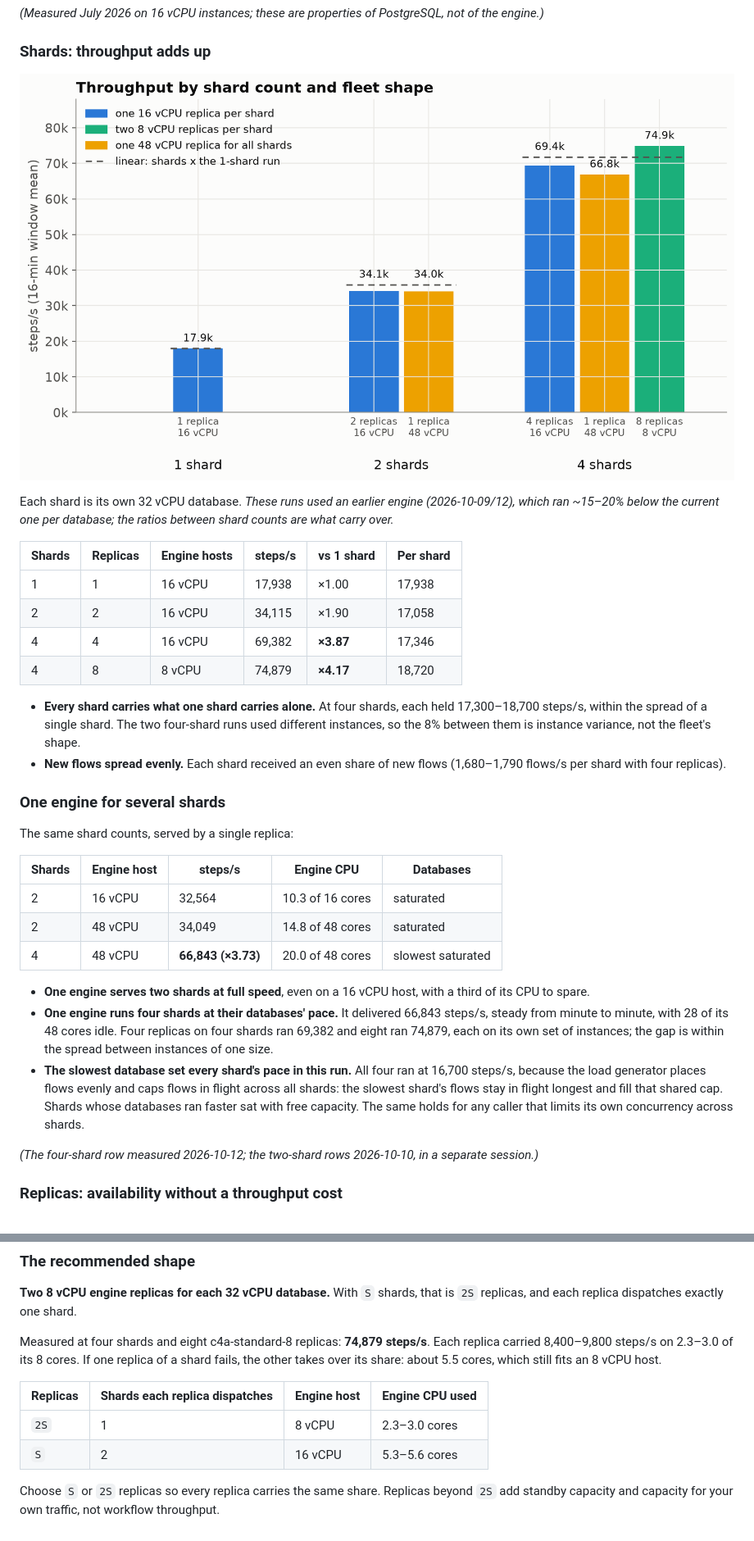
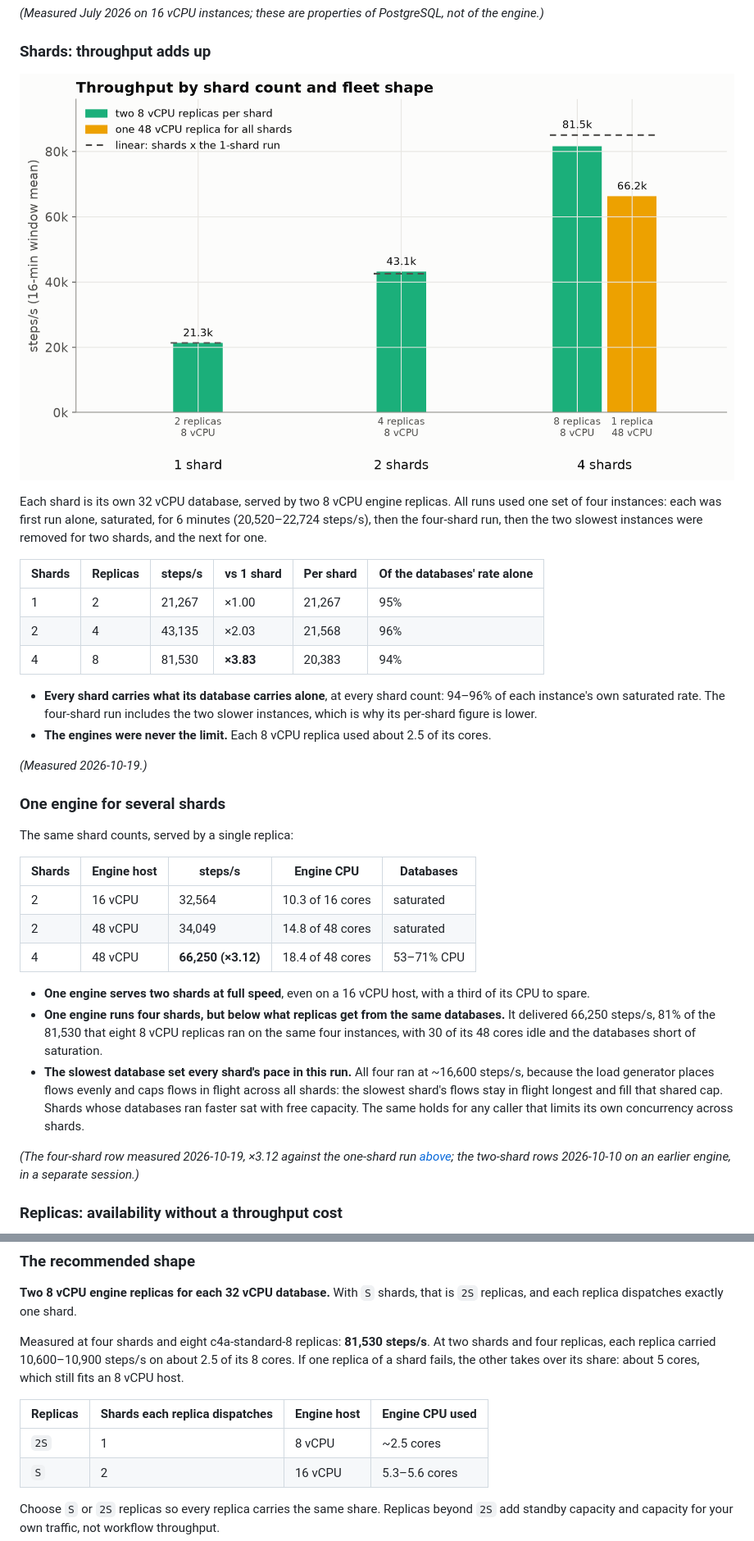
Before and after one commit to microbus-io/dwarf, a Markdown page: docs/benchmark-cloud.md, 2 parts joined by grey strips. Shown at 82% size. GitHub-like rendering; pictures changed too: docs/benchmark-cloud-shards.png.

Commit message:
docs: shards on the current engine - 1 / 2 / 4 shards on one set of instances
Rig S2 (2026-10-19, 9e5d16b): four 32 vCPU instances, each drawn and checked solo first (0.94-1.05 DB core-ms
per step, 20,520-22,724 steps/s), then two 8 vCPU replicas per shard at 4, 2 and 1 shards, removing the slowest
instances as the count fell: 81,530 / 43,135 / 21,267 steps/s (x3.83 / x2.03 / x1.00), 94-96% of the instances'
solo rates at every count. Each replica used ~2.5 of its 8 cores.

One c4a-48 engine on the same four databases ran 66,250 (81% of eight replicas) on 18.4 of 48 cores with the
databases at 53-71% CPU, so the short version and the deployment recipe now prefer two small engines per shard
to one large engine for several. The reference configurations, the resharding ratios and the shards chart
(bench/charts_cloud.py) carry the new figures; the earlier-engine shard bars are dropped from the chart.

```diff
--- a/docs/benchmark-cloud.md
+++ b/docs/benchmark-cloud.md
@@ -157,21 +159,22 @@ it. Same total connections, measured directly:
 
 ![Throughput by shard count and fleet shape](benchmark-cloud-shards.png)
 
-Each shard is its own 32 vCPU database. *These runs used an earlier engine (2026-10-09/12), which ran
-~15–20% below the current one per database; the ratios between shard counts are what carry over.*
+Each shard is its own 32 vCPU database, served by two 8 vCPU engine replicas. All runs used one set of four
+instances: each was first run alone, saturated, for 6 minutes (20,520–22,724 steps/s), then the four-shard run,
+then the two slowest instances were removed for two shards, and the next for one.
 
-| Shards | Replicas | Engine hosts | steps/s | vs 1 shard | Per shard |
+| Shards | Replicas | steps/s | vs 1 shard | Per shard | Of the databases' rate alone |
 |---|---|---|---|---|---|
-| 1 | 1 | 16 vCPU | 17,938 | ×1.00 | 17,938 |
-| 2 | 2 | 16 vCPU | 34,115 | ×1.90 | 17,058 |
-| 4 | 4 | 16 vCPU | 69,382 | **×3.87** | 17,346 |
-| 4 | 8 | 8 vCPU | 74,879 | **×4.17** | 18,720 |
+| 1 | 2 | 21,267 | ×1.00 | 21,267 | 95% |
+| 2 | 4 | 43,135 | ×2.03 | 21,568 | 96% |
+| 4 | 8 | 81,530 | **×3.83** | 20,383 | 94% |
 
-- **Every shard carries what one shard carries alone.** At four shards, each held 17,300–18,700 steps/s,
-  within the spread of a single shard. The two four-shard runs used different instances, so the 8%
-  between them is instance variance, not the fleet's shape.
-- **New flows spread evenly.** Each shard received an even share of new flows (1,680–1,790 flows/s per
-  shard with four replicas).
+- **Every shard carries what its database carries alone**, at every shard count: 94–96% of each instance's own
+  saturated rate. The four-shard run includes the two slower instances, which is why its per-shard figure is
+  lower.
+- **The engines were never the limit.** Each 8 vCPU replica used about 2.5 of its cores.
+
+*(Measured 2026-10-19.)*
 
 ### One engine for several shards
 
@@ -181,19 +184,20 @@ The same shard counts, served by a single replica:
 |---|---|---|---|---|
 | 2 | 16 vCPU | 32,564 | 10.3 of 16 cores | saturated |
 | 2 | 48 vCPU | 34,049 | 14.8 of 48 cores | saturated |
-| 4 | 48 vCPU | **66,843 (×3.73)** | 20.0 of 48 cores | slowest saturated |
+| 4 | 48 vCPU | **66,250 (×3.12)** | 18.4 of 48 cores | 53–71% CPU |
 
 - **One engine serves two shards at full speed**, even on a 16 vCPU host, with a third of its CPU to
   spare.
-- **One engine runs four shards at their databases' pace.** It delivered 66,843 steps/s, steady from
-  minute to minute, with 28 of its 48 cores idle. Four replicas on four shards ran 69,382 and eight ran 74,879,
-  each on its own set of instances; the gap is within the spread between instances of one size.
-- **The slowest database set every shard's pace in this run.** All four ran at 16,700 steps/s, because
+- **One engine runs four shards, but below what replicas get from the same databases.** It delivered 66,250
+  steps/s, 81% of the 81,530 that eight 8 vCPU replicas ran on the same four instances, with 30 of its 48 cores
+  idle and the databases short of saturation.
+- **The slowest database set every shard's pace in this run.** All four ran at ~16,600 steps/s, because
   the load generator places flows evenly and caps flows in flight across all shards: the slowest shard's
   flows stay in flight longest and fill that shared cap. Shards whose databases ran faster sat with free
   capacity. The same holds for any caller that limits its own concurrency across shards.
 
-*(The four-shard row measured 2026-10-12; the two-shard rows 2026-10-10, in a separate session.)*
+*(The four-shard row measured 2026-10-19, ×3.12 against the one-shard run [above](#shards-throughput-adds-up);
+the two-shard rows 2026-10-10 on an earlier engine, in a separate session.)*
 
 ### Replicas: availability without a throughput cost
 
@@ -224,13 +228,13 @@ One 32 vCPU shard, served by one, two and four replicas on separate hosts:
 **Two 8 vCPU engine replicas for each 32 vCPU database.** With `S` shards, that is `2S` replicas, and each
 replica dispatches exactly one shard.
 
-Measured at four shards and eight c4a-standard-8 replicas: **74,879 steps/s**. Each replica carried
-8,400–9,800 steps/s on 2.3–3.0 of its 8 cores. If one replica of a shard fails, the other takes over its
-share: about 5.5 cores, which still fits an 8 vCPU host.
+Measured at four shards and eight c4a-standard-8 replicas: **81,530 steps/s**. At two shards and four
+replicas, each replica carried 10,600–10,900 steps/s on about 2.5 of its 8 cores. If one replica of a shard
+fails, the other takes over its share: about 5 cores, which still fits an 8 vCPU host.
 
 | Replicas | Shards each replica dispatches | Engine host | Engine CPU used |
 |---|---|---|---|
-| `2S` | 1 | 8 vCPU | 2.3–3.0 cores |
+| `2S` | 1 | 8 vCPU | ~2.5 cores |
 | `S` | 2 | 16 vCPU | 5.3–5.6 cores |
 
 Choose `S` or `2S` replicas so every replica carries the same share. Replicas beyond `2S` add standby
```
Also changed, not shown: other parts of docs/benchmark-cloud.md (+8 -6 lines), docs/deployment.md (+6 -3 lines), docs/resharding.md (+1 -1 lines), 1 other file.
